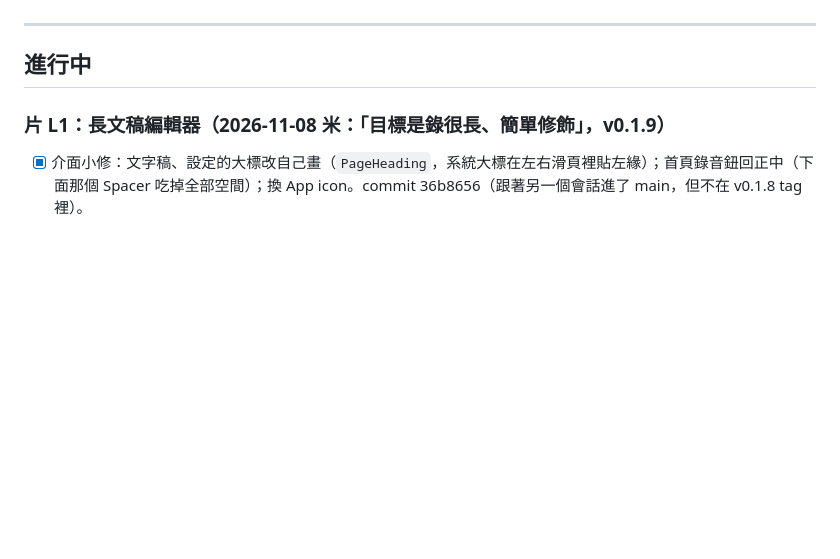
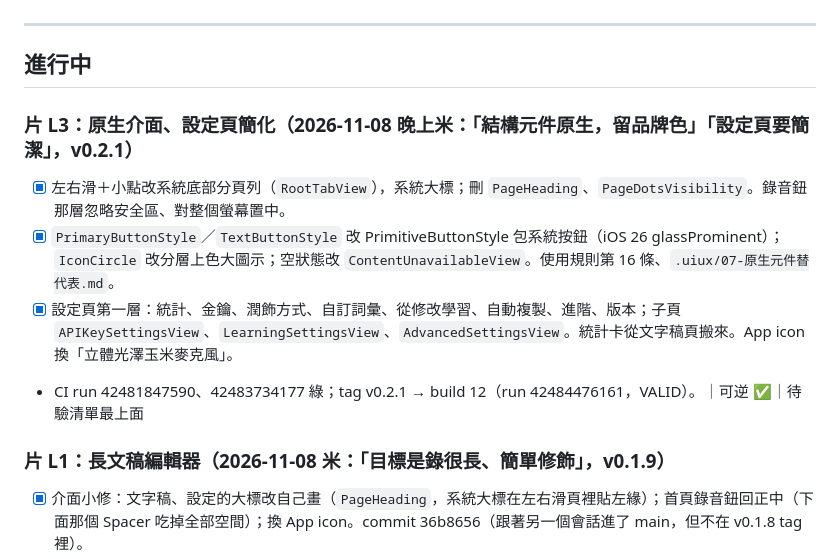
Before and after one commit to domyweb666/VoiceType-app, a Markdown page: .vibe/切片帳本.md, the part around the change. Rendered like a GitHub page; blank space fills up the shorter version.

Commit message:
[交接] v0.2.1 build 12 上 TestFlight：帳本片 L3、HANDOFF
Co-Authored-By: Claude Opus 5.5 <noreply@anthropic.com>

```diff
--- a/.vibe/切片帳本.md
+++ b/.vibe/切片帳本.md
@@ -168,6 +168,12 @@ PRD 故事只寫了「一打開就能錄」（組塊 A2 與 C 已涵蓋）和「
 ---
 
 ## 進行中
+
+### 片 L3：原生介面、設定頁簡化（2026-11-08 晚上米：「結構元件原生，留品牌色」「設定頁要簡潔」，v0.2.1）
+- [x] 左右滑＋小點改系統底部分頁列（`RootTabView`），系統大標；刪 `PageHeading`、`PageDotsVisibility`。錄音鈕那層忽略安全區、對整個螢幕置中。
+- [x] `PrimaryButtonStyle`／`TextButtonStyle` 改 PrimitiveButtonStyle 包系統按鈕（iOS 26 glassProminent）；`IconCircle` 改分層上色大圖示；空狀態改 `ContentUnavailableView`。使用規則第 16 條、`.uiux/07-原生元件替代表.md`。
+- [x] 設定頁第一層：統計、金鑰、潤飾方式、自訂詞彙、從修改學習、自動複製、進階、版本；子頁 `APIKeySettingsView`、`LearningSettingsView`、`AdvancedSettingsView`。統計卡從文字稿頁搬來。App icon 換「立體光澤玉米麥克風」。
+- CI run 42481847590、42483734177 綠；tag v0.2.1 → build 12（run 42484476161，VALID）。｜可逆 ✅｜待驗清單最上面
 
 ### 片 L1：長文稿編輯器（2026-11-08 米：「目標是錄很長、簡單修飾」，v0.1.9）
 - [x] 介面小修：文字稿、設定的大標改自己畫（`PageHeading`，系統大標在左右滑頁裡貼左緣）；首頁錄音鈕回正中（下面那個 Spacer 吃掉全部空間）；換 App icon。commit 36b8656（跟著另一個會話進了 main，但不在 v0.1.8 tag 裡）。
```
Also changed, not shown: .vibe/HANDOFF.md (+1 -0 lines).
